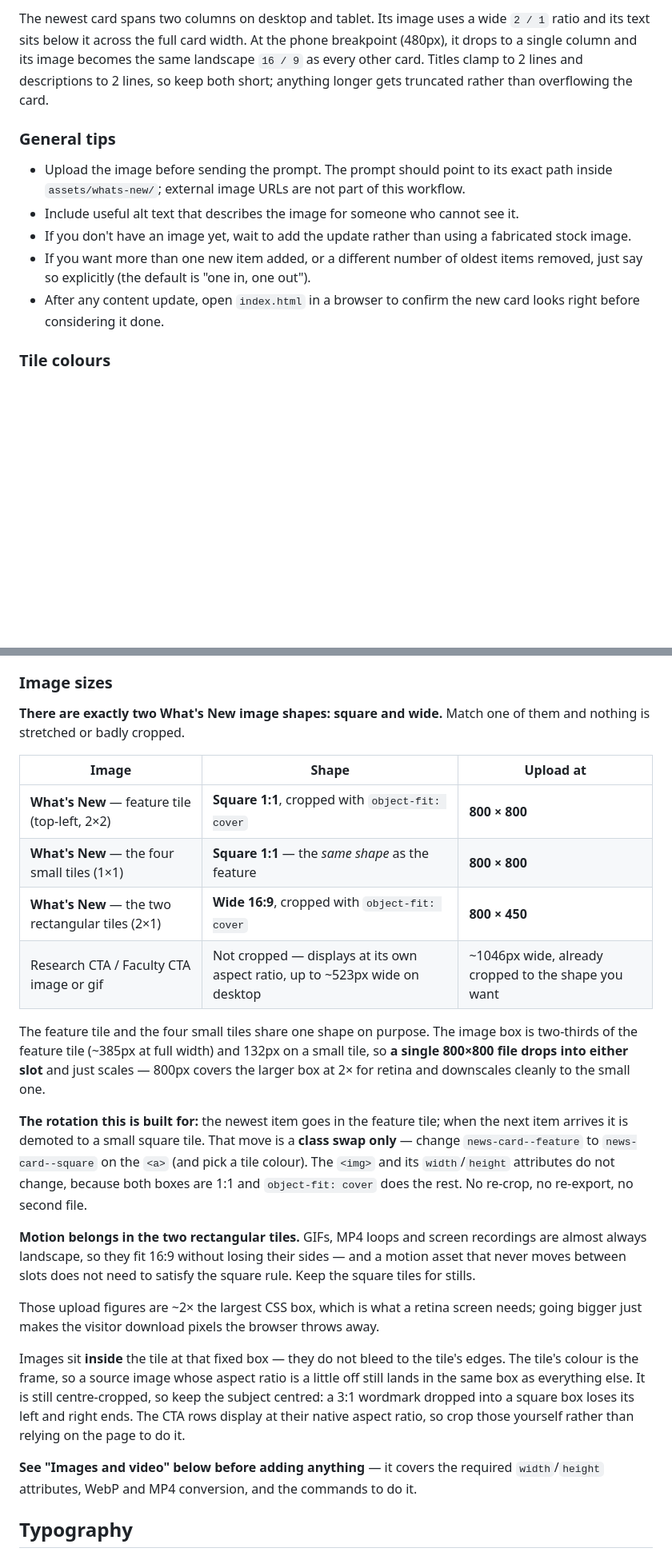
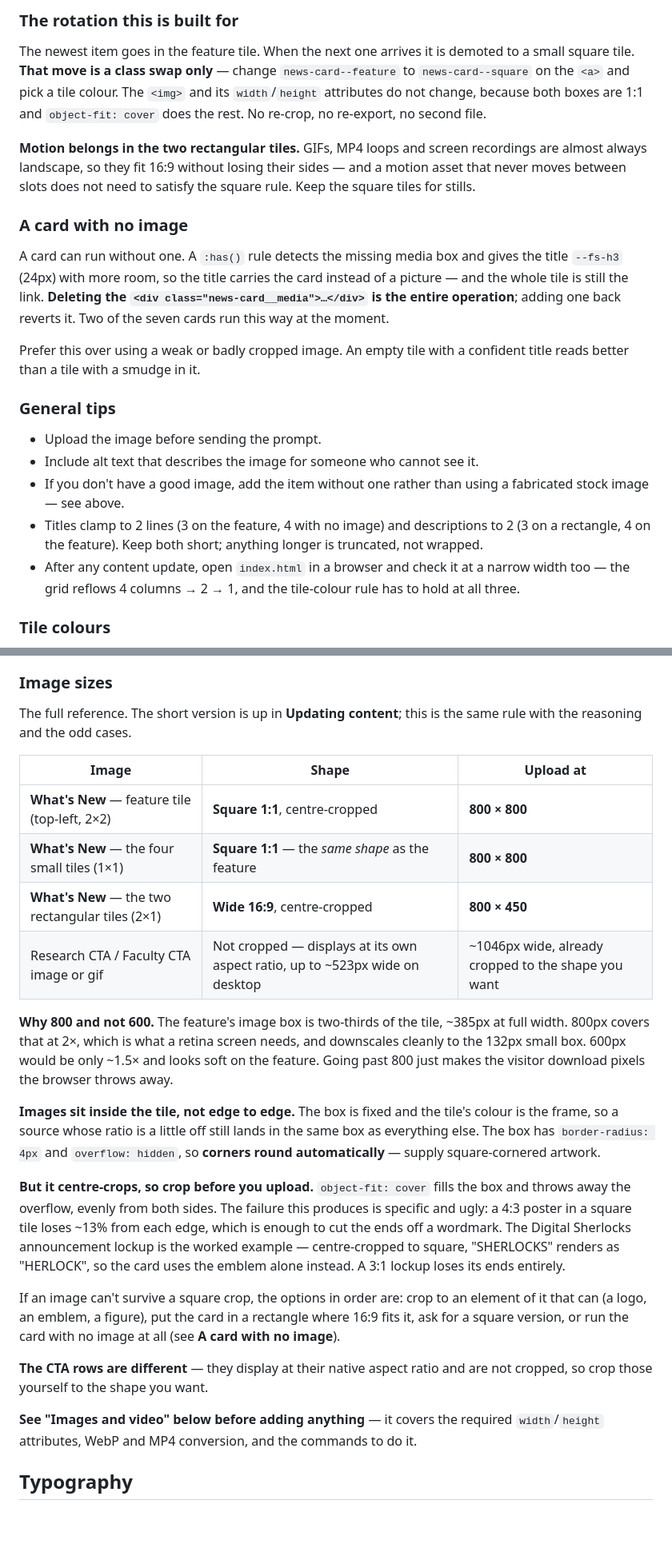
Before and after one commit to PennMEDIATED/home, a Markdown page: README.md, 2 parts joined by grey strips. Shown at 80% size. GitHub-like rendering; blank space fills up the shorter version.

```diff
--- a/README.md
+++ b/README.md
@@ -39,13 +92,41 @@ What Claude Code will do:
 
-The newest card spans two columns on desktop and tablet. Its image uses a wide `2 / 1` ratio and its text sits below it across the full card width. At the phone breakpoint (480px), it drops to a single column and its image becomes the same landscape `16 / 9` as every other card. Titles clamp to 2 lines and descriptions to 2 lines, so keep both short; anything longer gets truncated rather than overflowing the card.
+### The rotation this is built for
+
+The newest item goes in the feature tile. When the next one arrives it is demoted
+to a small square tile. **That move is a class swap only** — change
+`news-card--feature` to `news-card--square` on the `<a>` and pick a tile colour.
+The `<img>` and its `width`/`height` attributes do not change, because both boxes
+are 1:1 and `object-fit: cover` does the rest. No re-crop, no re-export, no second
+file.
+
+**Motion belongs in the two rectangular tiles.** GIFs, MP4 loops and screen
+recordings are almost always landscape, so they fit 16:9 without losing their
+sides — and a motion asset that never moves between slots does not need to
+satisfy the square rule. Keep the square tiles for stills.
+
+### A card with no image
+
+A card can run without one. A `:has()` rule detects the missing media box and
+gives the title `--fs-h3` (24px) with more room, so the title carries the card
+instead of a picture — and the whole tile is still the link. **Deleting the
+`<div class="news-card__media">…</div>` is the entire operation**; adding one
+back reverts it. Two of the seven cards run this way at the moment.
+
+Prefer this over using a weak or badly cropped image. An empty tile with a
+confident title reads better than a tile with a smudge in it.
 
 ### General tips
 
-- Upload the image before sending the prompt. The prompt should point to its exact path inside `assets/whats-new/`; external image URLs are not part of this workflow.
-- Include useful alt text that describes the image for someone who cannot see it.
-- If you don't have an image yet, wait to add the update rather than using a fabricated stock image.
-- If you want more than one new item added, or a different number of oldest items removed, just say so explicitly (the default is "one in, one out").
-- After any content update, open `index.html` in a browser to confirm the new card looks right before considering it done.
+- Upload the image before sending the prompt.
+- Include alt text that describes the image for someone who cannot see it.
+- If you don't have a good image, add the item without one rather than using a
+  fabricated stock image — see above.
+- Titles clamp to 2 lines (3 on the feature, 4 with no image) and descriptions to
+  2 (3 on a rectangle, 4 on the feature). Keep both short; anything longer is
+  truncated, not wrapped.
+- After any content update, open `index.html` in a browser and check it at a
+  narrow width too — the grid reflows 4 columns → 2 → 1, and the tile-colour rule
+  has to hold at all three.
 
 ### Tile colours
 
@@ -99,26 +180,46 @@ write "Co‑Directors", not "Co-Directors".
 
 ### Image sizes
 
-**There are exactly two What's New image shapes: square and wide.** Match one of them and nothing is stretched or badly cropped.
+The full reference. The short version is up in **Updating content**; this is the
+same rule with the reasoning and the odd cases.
 
 | Image | Shape | **Upload at** |
 |---|---|---|
-| **What's New** — feature tile (top-left, 2×2) | **Square 1:1**, cropped with `object-fit: cover` | **800 × 800** |
+| **What's New** — feature tile (top-left, 2×2) | **Square 1:1**, centre-cropped | **800 × 800** |
 | **What's New** — the four small tiles (1×1) | **Square 1:1** — the *same shape* as the feature | **800 × 800** |
-| **What's New** — the two rectangular tiles (2×1) | **Wide 16:9**, cropped with `object-fit: cover` | **800 × 450** |
+| **What's New** — the two rectangular tiles (2×1) | **Wide 16:9**, centre-cropped | **800 × 450** |
 | Research CTA / Faculty CTA image or gif | Not cropped — displays at its own aspect ratio, up to ~523px wide on desktop | ~1046px wide, already cropped to the shape you want |
 
-The feature tile and the four small tiles share one shape on purpose. The image box is two-thirds of the feature tile (~385px at full width) and 132px on a small tile, so **a single 800×800 file drops into either slot** and just scales — 800px covers the larger box at 2× for retina and downscales cleanly to the small one.
+**Why 800 and not 600.** The feature's image box is two-thirds of the tile,
+~385px at full width. 800px covers that at 2×, which is what a retina screen
+needs, and downscales cleanly to the 132px small box. 600px would be only ~1.5×
+and looks soft on the feature. Going past 800 just makes the visitor download
+pixels the browser throws away.
 
-**The rotation this is built for:** the newest item goes in the feature tile; when the next item arrives it is demoted to a small square tile. That move is a **class swap only** — change `news-card--feature` to `news-card--square` on the `<a>` (and pick a tile colour). The `<img>` and its `width`/`height` attributes do not change, because both boxes are 1:1 and `object-fit: cover` does the rest. No re-crop, no re-export, no second file.
+**Images sit inside the tile, not edge to edge.** The box is fixed and the tile's
+colour is the frame, so a source whose ratio is a little off still lands in the
+same box as everything else. The box has `border-radius: 4px` and
+`overflow: hidden`, so **corners round automatically** — supply square-cornered
+artwork.
 
-**Motion belongs in the two rectangular tiles.** GIFs, MP4 loops and screen recordings are almost always landscape, so they fit 16:9 without losing their sides — and a motion asset that never moves between slots does not need to satisfy the square rule. Keep the square tiles for stills.
+**But it centre-crops, so crop before you upload.** `object-fit: cover` fills the
+box and throws away the overflow, evenly from both sides. The failure this
+produces is specific and ugly: a 4:3 poster in a square tile loses ~13% from each
+edge, which is enough to cut the ends off a wordmark. The Digital Sherlocks
+announcement lockup is the worked example — centre-cropped to square,
+"SHERLOCKS" renders as "HERLOCK", so the card uses the emblem alone instead. A
+3:1 lockup loses its ends entirely.
 
-Those upload figures are ~2× the largest CSS box, which is what a retina screen needs; going bigger just makes the visitor download pixels the browser throws away.
+If an image can't survive a square crop, the options in order are: crop to an
+element of it that can (a logo, an emblem, a figure), put the card in a rectangle
+where 16:9 fits it, ask for a square version, or run the card with no image at
+all (see **A card with no image**).
 
-Images sit **inside** the tile at that fixed box — they do not bleed to the tile's edges. The tile's colour is the frame, so a source image whose aspect ratio is a little off still lands in the same box as everything else. It is still centre-cropped, so keep the subject centred: a 3:1 wordmark dropped into a square box loses its left and right ends. The CTA rows display at their native aspect ratio, so crop those yourself rather than relying on the page to do it.
+**The CTA rows are different** — they display at their native aspect ratio and
+are not cropped, so crop those yourself to the shape you want.
 
-**See "Images and video" below before adding anything** — it covers the required `width`/`height` attributes, WebP and MP4 conversion, and the commands to do it.
+**See "Images and video" below before adding anything** — it covers the required
+`width`/`height` attributes, WebP and MP4 conversion, and the commands to do it.
 
 ## Typography
 
```
Also changed, not shown: other parts of README.md (+71 -18 lines).
